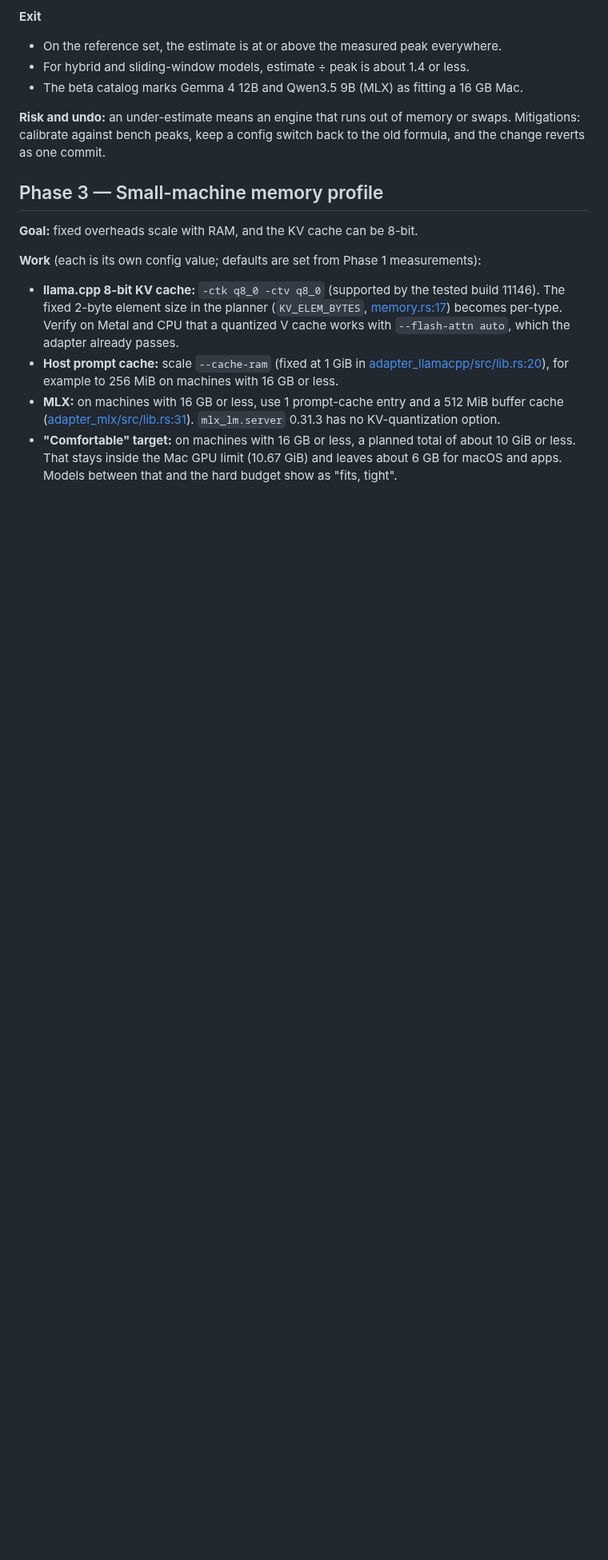
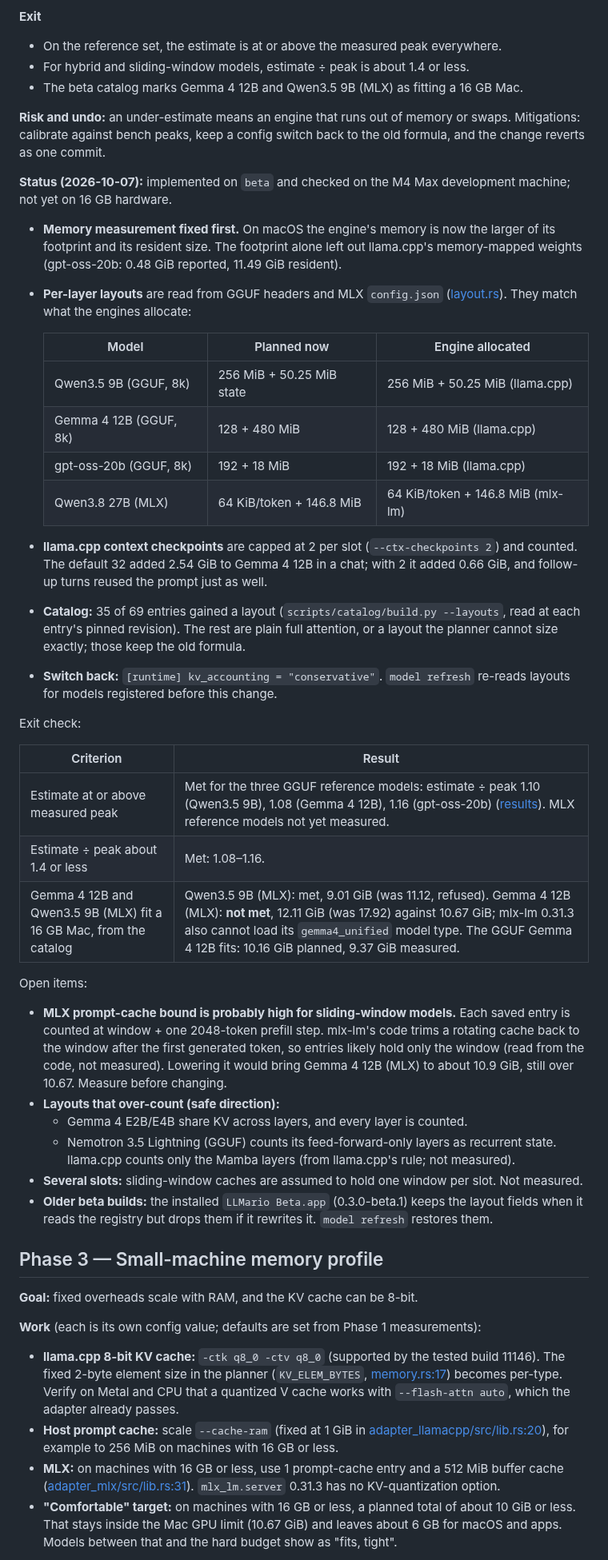
Before and after one commit to mannysinghx/LLMario, a Markdown page: docs/PHASES_16GB_AND_SPEED.md, the part around the change. Shown at 80% size. Rendered like a GitHub page; blank space fills up the shorter version.

Commit message:
Docs: Phase 2 status and exit check
Records what Phase 2 changed, the exit check (estimate >= peak and ratio
1.08-1.16 on the three GGUF reference models; Qwen3.5 9B MLX fits a 16 GB
Mac; Gemma 4 12B MLX does not, and cannot load on mlx-lm 0.31.3), and the
open items, with unverified ones marked.

Co-Authored-By: Claude Opus 5.5 <noreply@anthropic.com>
(cherry picked from commit dc57d2e67f4069bd696ee7368d69032f532f55d8)

```diff
--- a/docs/PHASES_16GB_AND_SPEED.md
+++ b/docs/PHASES_16GB_AND_SPEED.md
@@ -280,6 +280,54 @@ The catalog builder also takes the maximum of per-layer values (`as_int` in
 calibrate against bench peaks, keep a config switch back to the old formula, and the change reverts
 as one commit.
 
+**Status (2026-10-07):** implemented on `beta` and checked on the M4 Max development machine; not
+yet on 16 GB hardware.
+
+- **Memory measurement fixed first.** On macOS the engine's memory is now the larger of its
+  footprint and its resident size. The footprint alone left out llama.cpp's memory-mapped weights
+  (gpt-oss-20b: 0.48 GiB reported, 11.49 GiB resident).
+- **Per-layer layouts** are read from GGUF headers and MLX `config.json`
+  ([layout.rs](../crates/model_registry/src/layout.rs)). They match what the engines allocate:
+
+  | Model | Planned now | Engine allocated |
+  |---|---|---|
+  | Qwen3.5 9B (GGUF, 8k) | 256 MiB + 50.25 MiB state | 256 MiB + 50.25 MiB (llama.cpp) |
+  | Gemma 4 12B (GGUF, 8k) | 128 + 480 MiB | 128 + 480 MiB (llama.cpp) |
+  | gpt-oss-20b (GGUF, 8k) | 192 + 18 MiB | 192 + 18 MiB (llama.cpp) |
+  | Qwen3.8 27B (MLX) | 64 KiB/token + 146.8 MiB | 64 KiB/token + 146.8 MiB (mlx-lm) |
+
+- **llama.cpp context checkpoints** are capped at 2 per slot (`--ctx-checkpoints 2`) and counted.
+  The default 32 added 2.54 GiB to Gemma 4 12B in a chat; with 2 it added 0.66 GiB, and follow-up
+  turns reused the prompt just as well.
+- **Catalog:** 35 of 69 entries gained a layout (`scripts/catalog/build.py --layouts`, read at each
+  entry's pinned revision). The rest are plain full attention, or a layout the planner cannot size
+  exactly; those keep the old formula.
+- **Switch back:** `[runtime] kv_accounting = "conservative"`. `model refresh` re-reads layouts for
+  models registered before this change.
+
+Exit check:
+
+| Criterion | Result |
+|---|---|
+| Estimate at or above measured peak | Met for the three GGUF reference models: estimate ÷ peak 1.10 (Qwen3.5 9B), 1.08 (Gemma 4 12B), 1.16 (gpt-oss-20b) ([results](../benchmarks/results/2026-10-07-apple-m4-max-64gb-phase2-capped/SUMMARY.md)). MLX reference models not yet measured. |
+| Estimate ÷ peak about 1.4 or less | Met: 1.08–1.16. |
+| Gemma 4 12B and Qwen3.5 9B (MLX) fit a 16 GB Mac, from the catalog | Qwen3.5 9B (MLX): met, 9.01 GiB (was 11.12, refused). Gemma 4 12B (MLX): **not met**, 12.11 GiB (was 17.92) against 10.67 GiB; mlx-lm 0.31.3 also cannot load its `gemma4_unified` model type. The GGUF Gemma 4 12B fits: 10.16 GiB planned, 9.37 GiB measured. |
+
+Open items:
+
+- **MLX prompt-cache bound is probably high for sliding-window models.** Each saved entry is counted
+  at window + one 2048-token prefill step. mlx-lm's code trims a rotating cache back to the window
+  after the first generated token, so entries likely hold only the window (read from the code, not
+  measured). Lowering it would bring Gemma 4 12B (MLX) to about 10.9 GiB, still over 10.67. Measure
+  before changing.
+- **Layouts that over-count (safe direction):**
+  - Gemma 4 E2B/E4B share KV across layers, and every layer is counted.
+  - Nemotron 3.5 Lightning (GGUF) counts its feed-forward-only layers as recurrent state. llama.cpp
+    counts only the Mamba layers (from llama.cpp's rule; not measured).
+- **Several slots:** sliding-window caches are assumed to hold one window per slot. Not measured.
+- **Older beta builds:** the installed `LLMario Beta.app` (0.3.0-beta.1) keeps the layout fields
+  when it reads the registry but drops them if it rewrites it. `model refresh` restores them.
+
 ## Phase 3 — Small-machine memory profile
 
 **Goal:** fixed overheads scale with RAM, and the KV cache can be 8-bit.
```
